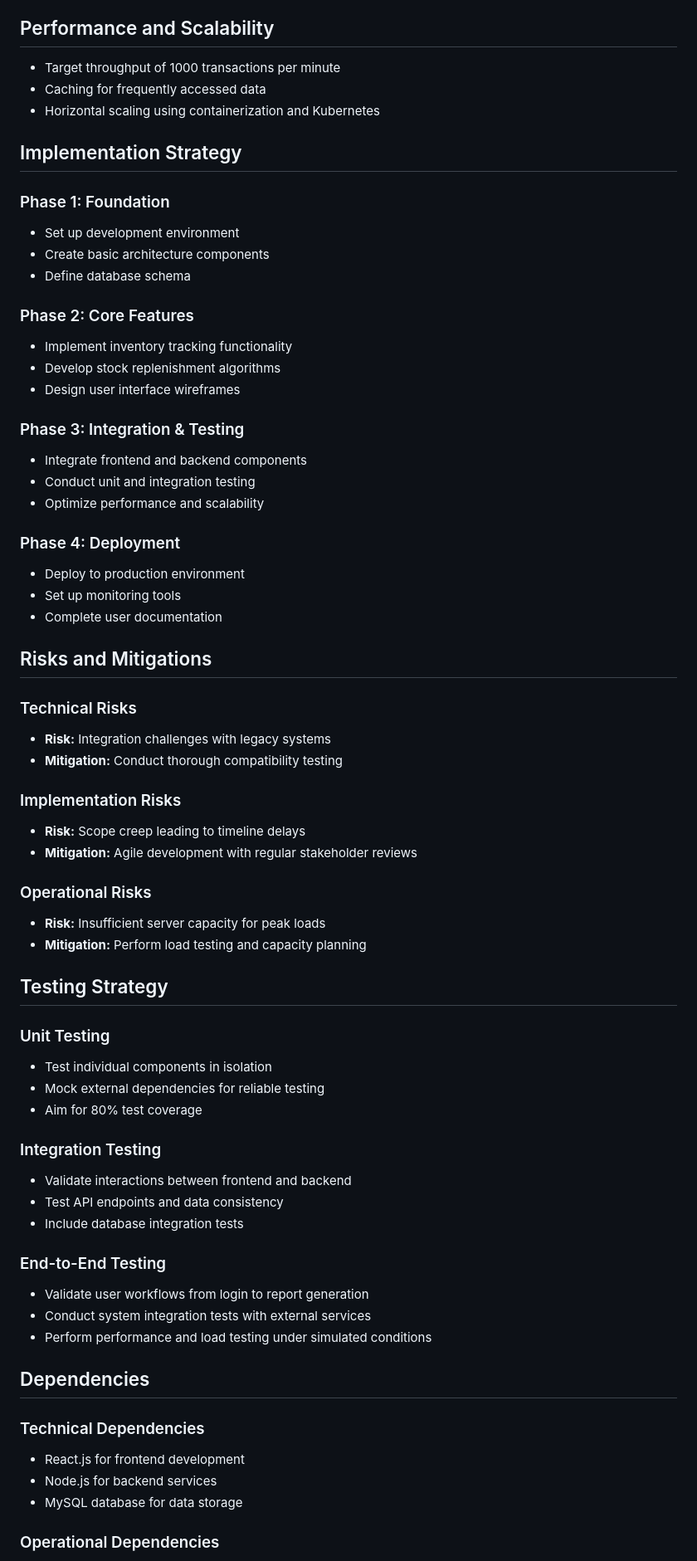
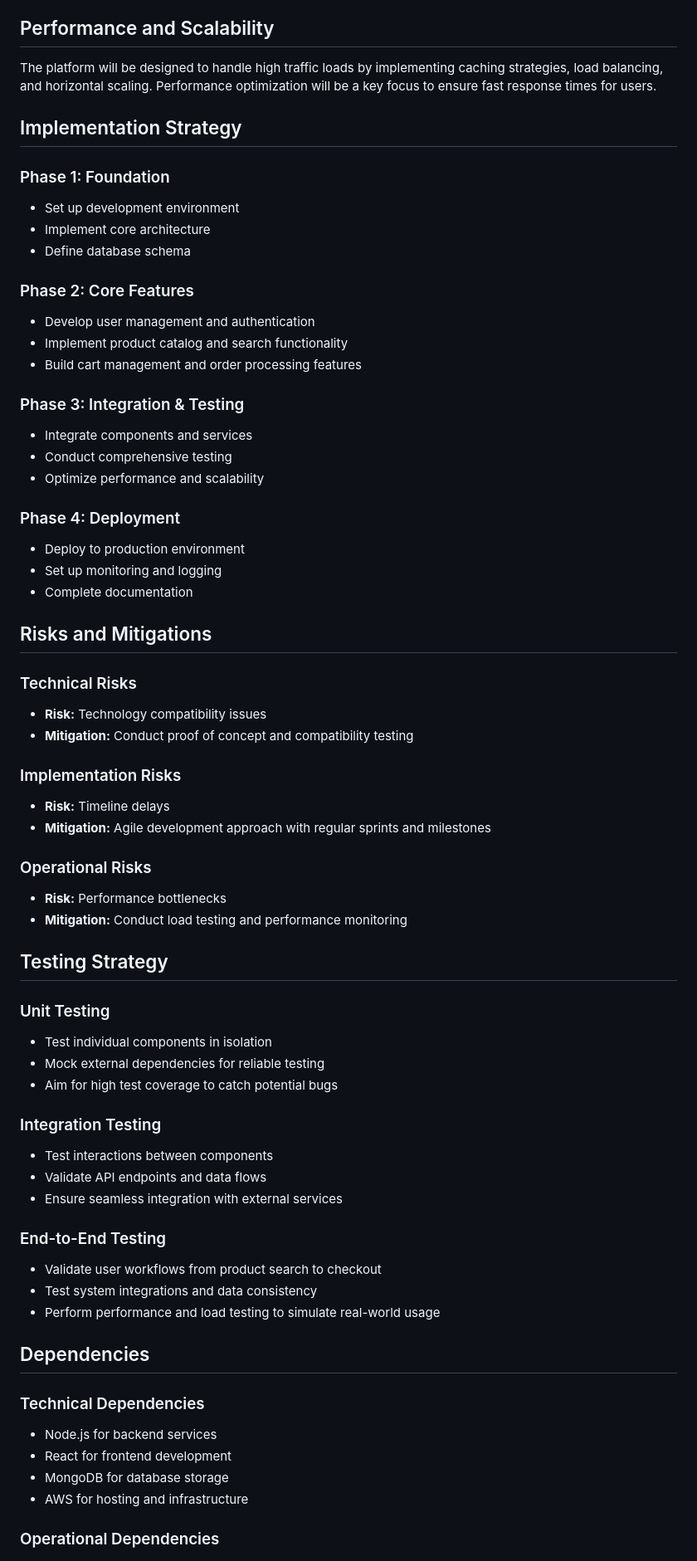
Before and after one commit to rahulramakrishnanprema/Deep-agent-automation, a Markdown page: docs/design/aep-design.md, the part around the change printed below. Shown: that part at 83% size. Rendered like a GitHub page.

Commit message:
Update design doc for AEP

```diff
--- a/docs/design/aep-design.md
+++ b/docs/design/aep-design.md
@@ -54,67 +52,66 @@ The UI will feature a dashboard with real-time inventory updates, product search
 
 ## Performance and Scalability
-- Target throughput of 1000 transactions per minute
-- Caching for frequently accessed data
-- Horizontal scaling using containerization and Kubernetes
+The platform will be designed to handle high traffic loads by implementing caching strategies, load balancing, and horizontal scaling. Performance optimization will be a key focus to ensure fast response times for users.
 
 ## Implementation Strategy
 
 ### Phase 1: Foundation
 - Set up development environment
-- Create basic architecture components
+- Implement core architecture
 - Define database schema
 
 ### Phase 2: Core Features
-- Implement inventory tracking functionality
-- Develop stock replenishment algorithms
-- Design user interface wireframes
+- Develop user management and authentication
+- Implement product catalog and search functionality
+- Build cart management and order processing features
 
 ### Phase 3: Integration & Testing
-- Integrate frontend and backend components
-- Conduct unit and integration testing
+- Integrate components and services
+- Conduct comprehensive testing
 - Optimize performance and scalability
 
 ### Phase 4: Deployment
 - Deploy to production environment
-- Set up monitoring tools
-- Complete user documentation
+- Set up monitoring and logging
+- Complete documentation
 
 ## Risks and Mitigations
 
 ### Technical Risks
-- **Risk:** Integration challenges with legacy systems
-- **Mitigation:** Conduct thorough compatibility testing
+- **Risk:** Technology compatibility issues
+- **Mitigation:** Conduct proof of concept and compatibility testing
 
 ### Implementation Risks
-- **Risk:** Scope creep leading to timeline delays
-- **Mitigation:** Agile development with regular stakeholder reviews
+- **Risk:** Timeline delays
+- **Mitigation:** Agile development approach with regular sprints and milestones
 
 ### Operational Risks
-- **Risk:** Insufficient server capacity for peak loads
-- **Mitigation:** Perform load testing and capacity planning
+- **Risk:** Performance bottlenecks
+- **Mitigation:** Conduct load testing and performance monitoring
 
 ## Testing Strategy
 
 ### Unit Testing
 - Test individual components in isolation
 - Mock external dependencies for reliable testing
-- Aim for 80% test coverage
+- Aim for high test coverage to catch potential bugs
 
 ### Integration Testing
-- Validate interactions between frontend and backend
-- Test API endpoints and data consistency
-- Include database integration tests
+- Test interactions between components
+- Validate API endpoints and data flows
+- Ensure seamless integration with external services
 
 ### End-to-End Testing
-- Validate user workflows from login to report generation
-- Conduct system integration tests with external services
-- Perform performance and load testing under simulated conditions
+- Validate user workflows from product search to checkout
+- Test system integrations and data consistency
+- Perform performance and load testing to simulate real-world usage
 
 ## Dependencies
 
 ### Technical Dependencies
-- React.js for frontend development
 - Node.js for backend services
-- MySQL database for data storage
+- React for frontend development
+- MongoDB for database storage
+- AWS for hosting and infrastructure
 
 ### Operational Dependencies
```
Also changed, not shown: other parts of docs/design/aep-design.md (+31 -37 lines).
